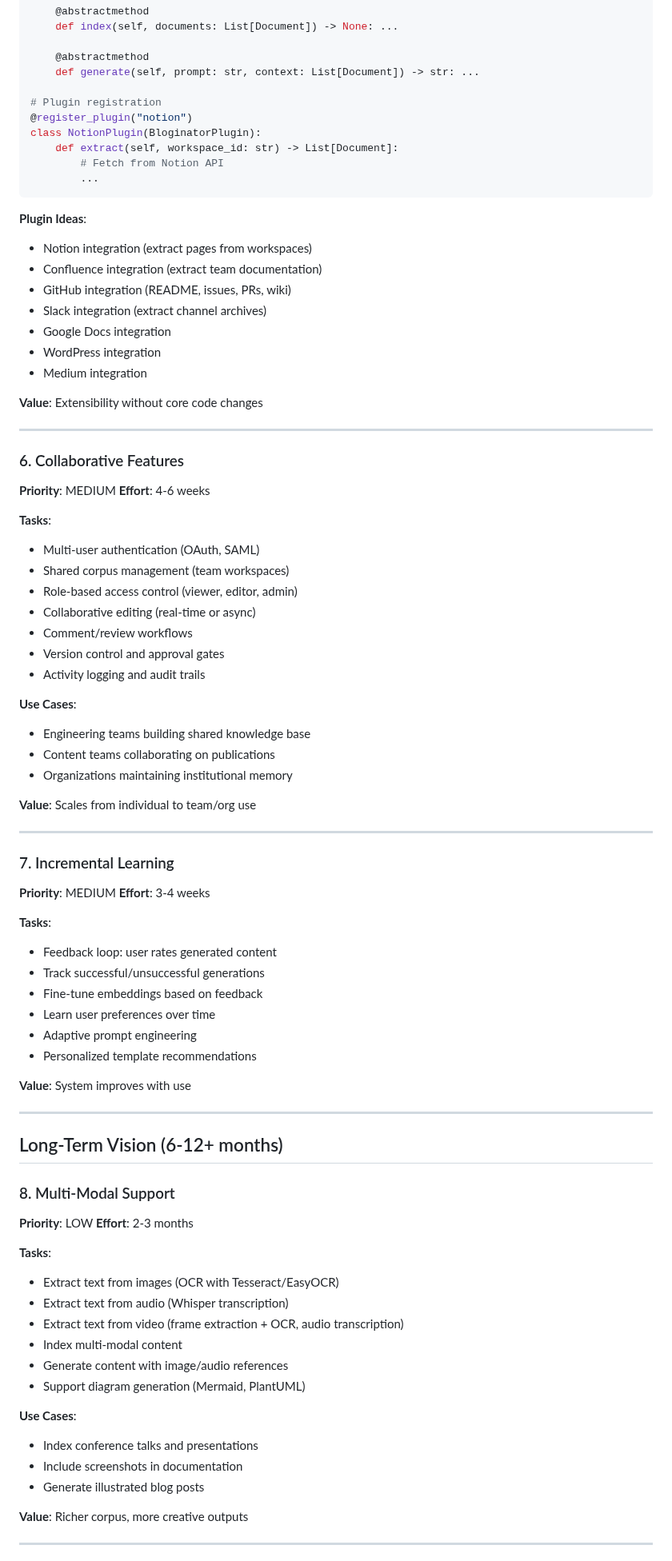
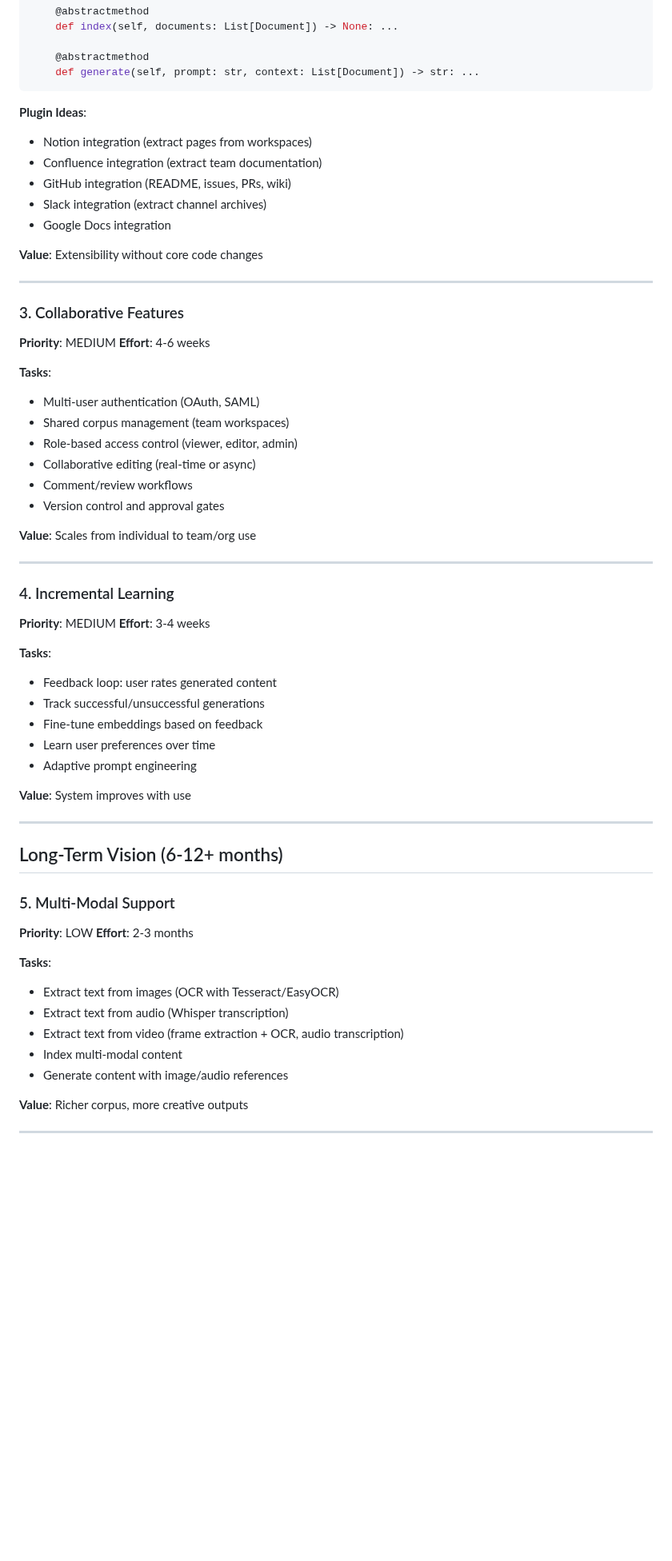
Before and after one commit to bordenet/bloginator, a Markdown page: docs/FUTURE_WORK.md, the part around one of its changes. Shown at 80% size. GitHub-like rendering; blank space fills up the shorter version.

````diff
--- a/docs/FUTURE_WORK.md
+++ b/docs/FUTURE_WORK.md
@@ -91,61 +73,50 @@ class BloginatorPlugin(ABC):
 
     @abstractmethod
     def generate(self, prompt: str, context: List[Document]) -> str: ...
-
-# Plugin registration
-@register_plugin("notion")
-class NotionPlugin(BloginatorPlugin):
-    def extract(self, workspace_id: str) -> List[Document]:
-        # Fetch from Notion API
-        ...
 ```
 
 **Plugin Ideas**:
+
 - Notion integration (extract pages from workspaces)
 - Confluence integration (extract team documentation)
 - GitHub integration (README, issues, PRs, wiki)
 - Slack integration (extract channel archives)
 - Google Docs integration
-- WordPress integration
-- Medium integration
 
 **Value**: Extensibility without core code changes
 
 ---
 
-### 6. Collaborative Features
+### 3. Collaborative Features
+
 **Priority**: MEDIUM
 **Effort**: 4-6 weeks
 
 **Tasks**:
+
 - Multi-user authentication (OAuth, SAML)
 - Shared corpus management (team workspaces)
 - Role-based access control (viewer, editor, admin)
 - Collaborative editing (real-time or async)
 - Comment/review workflows
 - Version control and approval gates
-- Activity logging and audit trails
-
-**Use Cases**:
-- Engineering teams building shared knowledge base
-- Content teams collaborating on publications
-- Organizations maintaining institutional memory
 
 **Value**: Scales from individual to team/org use
 
 ---
 
-### 7. Incremental Learning
+### 4. Incremental Learning
+
 **Priority**: MEDIUM
 **Effort**: 3-4 weeks
 
 **Tasks**:
+
 - Feedback loop: user rates generated content
 - Track successful/unsuccessful generations
 - Fine-tune embeddings based on feedback
 - Learn user preferences over time
 - Adaptive prompt engineering
-- Personalized template recommendations
 
 **Value**: System improves with use
 
@@ -153,22 +124,18 @@ class NotionPlugin(BloginatorPlugin):
 
 ## Long-Term Vision (6-12+ months)
 
-### 8. Multi-Modal Support
+### 5. Multi-Modal Support
+
 **Priority**: LOW
 **Effort**: 2-3 months
 
 **Tasks**:
+
 - Extract text from images (OCR with Tesseract/EasyOCR)
 - Extract text from audio (Whisper transcription)
 - Extract text from video (frame extraction + OCR, audio transcription)
 - Index multi-modal content
 - Generate content with image/audio references
-- Support diagram generation (Mermaid, PlantUML)
-
-**Use Cases**:
-- Index conference talks and presentations
-- Include screenshots in documentation
-- Generate illustrated blog posts
 
 **Value**: Richer corpus, more creative outputs
 
````
Also changed, not shown: other parts of docs/FUTURE_WORK.md (+53 -86 lines).
